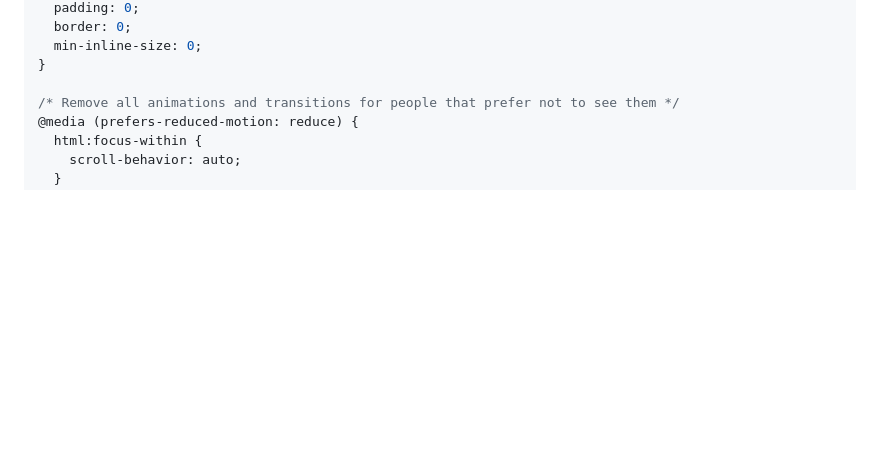
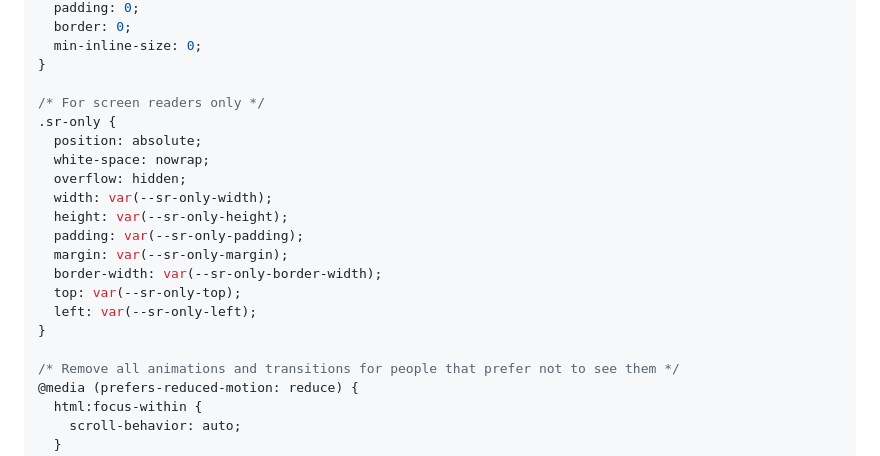
Before and after one commit to stephenikuomola/Splitter-Tip-Calculator, a Markdown page: style-guide.md, the part around one of its changes. GitHub-like rendering; blank space fills up the shorter version.

```diff
--- a/style-guide.md
+++ b/style-guide.md
@@ -306,6 +307,20 @@ legend {
   min-inline-size: 0;
 }
 
+/* For screen readers only */
+.sr-only {
+  position: absolute;
+  white-space: nowrap;
+  overflow: hidden;
+  width: var(--sr-only-width);
+  height: var(--sr-only-height);
+  padding: var(--sr-only-padding);
+  margin: var(--sr-only-margin);
+  border-width: var(--sr-only-border-width);
+  top: var(--sr-only-top);
+  left: var(--sr-only-left);
+}
+
 /* Remove all animations and transitions for people that prefer not to see them */
 @media (prefers-reduced-motion: reduce) {
   html:focus-within {
```
Also changed, not shown: other parts of style-guide.md (+3 -2 lines).
